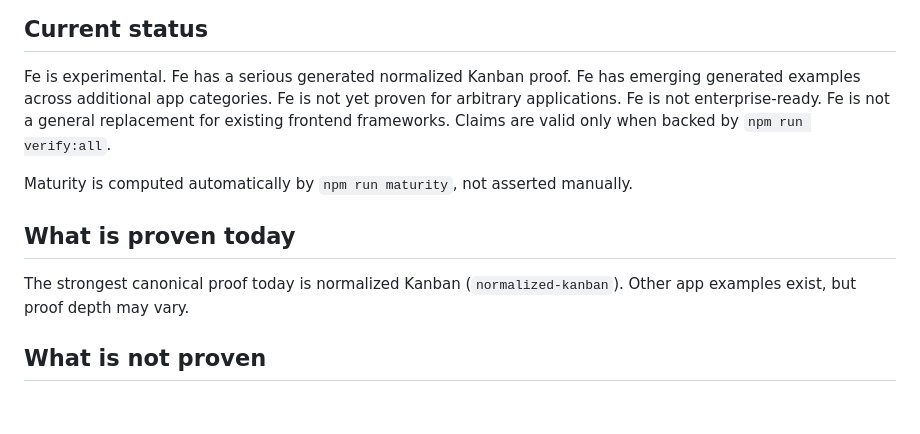
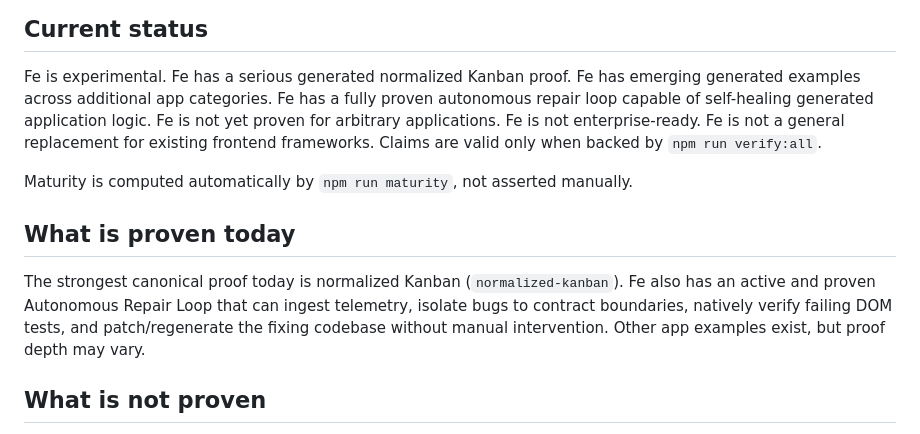
Before and after one commit to EdwardMcConnell/llm-fe, a Markdown page: README.md, the part around the change. GitHub-like rendering; blank space fills up the shorter version.

Commit message:
docs: add Level 5 proven status to README

```diff
--- a/README.md
+++ b/README.md
@@ -20,6 +20,7 @@ Because humans do not maintain the generated output, Fe prioritizes deterministi
 Fe is experimental.
 Fe has a serious generated normalized Kanban proof.
 Fe has emerging generated examples across additional app categories.
+Fe has a fully proven autonomous repair loop capable of self-healing generated application logic.
 Fe is not yet proven for arbitrary applications.
 Fe is not enterprise-ready.
 Fe is not a general replacement for existing frontend frameworks.
@@ -30,6 +31,7 @@ Maturity is computed automatically by `npm run maturity`, not asserted manually.
 ## What is proven today
 
 The strongest canonical proof today is normalized Kanban (`normalized-kanban`).
+Fe also has an active and proven Autonomous Repair Loop that can ingest telemetry, isolate bugs to contract boundaries, natively verify failing DOM tests, and patch/regenerate the fixing codebase without manual intervention.
 Other app examples exist, but proof depth may vary.
 
 ## What is not proven
```
